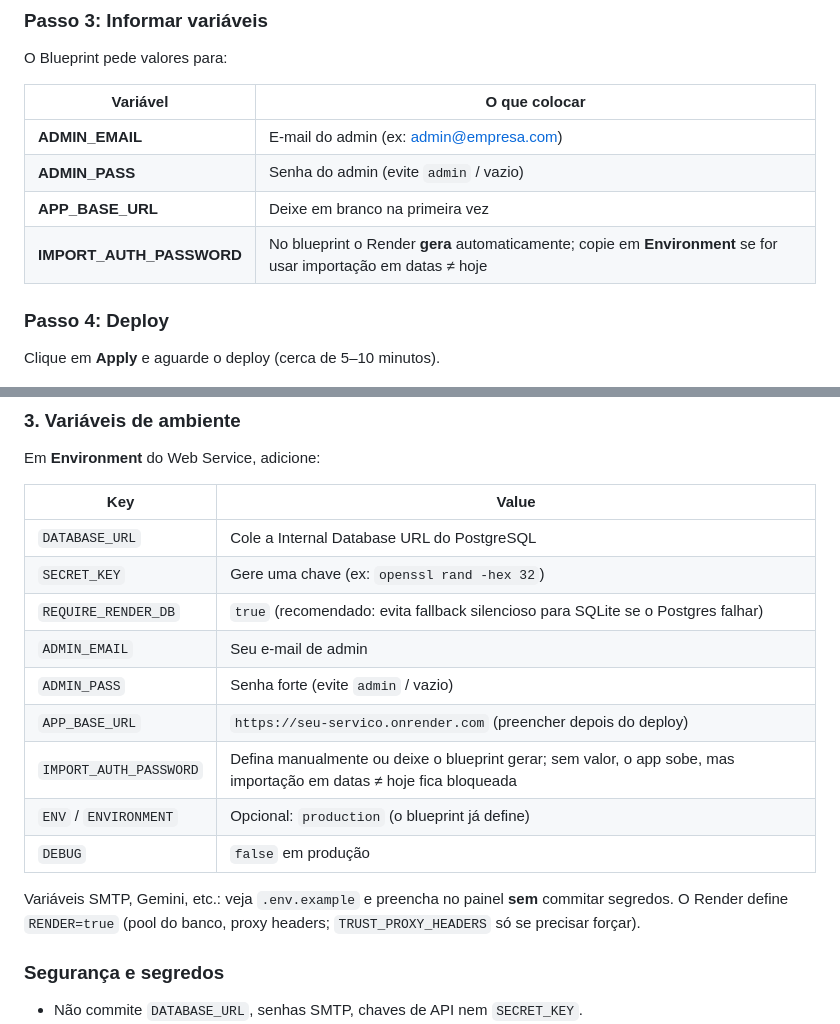
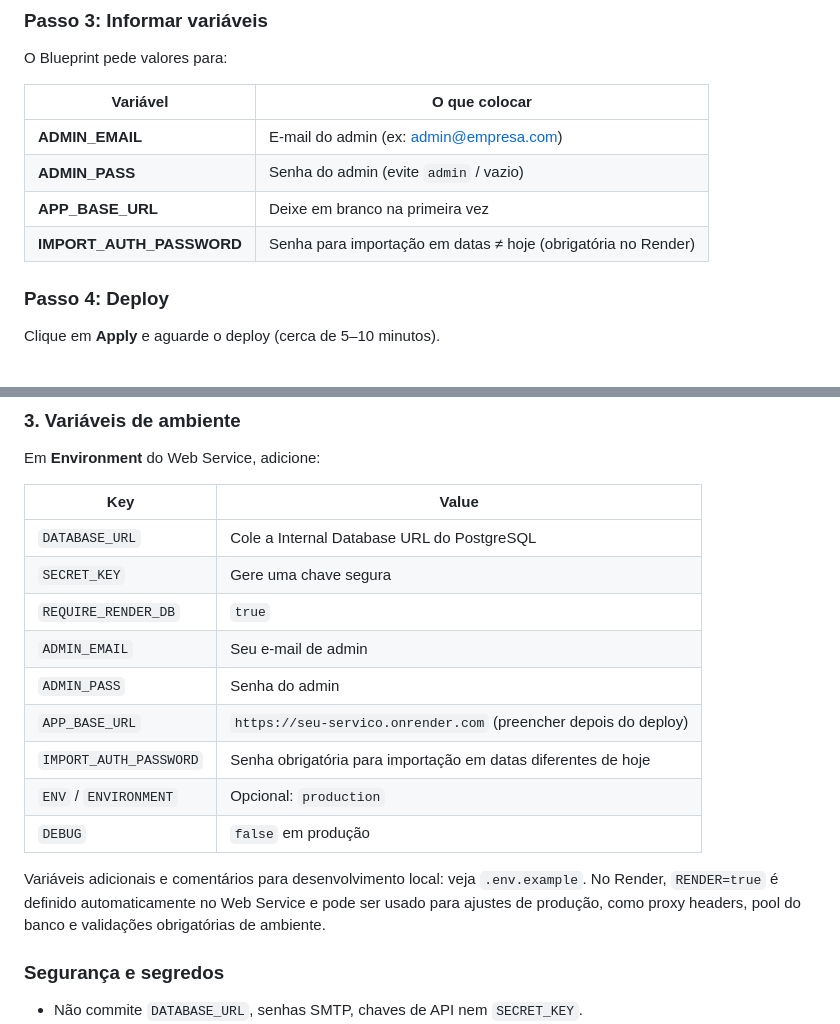
Before and after one commit to feliperanon/analise_operacional, a Markdown page: RENDER.md, 2 parts joined by grey strips. Rendered like a GitHub page.

Commit message:
sua mensagem

```diff
--- a/RENDER.md
+++ b/RENDER.md
@@ -56,7 +56,7 @@ O Blueprint pede valores para:
 | **ADMIN_EMAIL** | E-mail do admin (ex: admin@empresa.com) |
 | **ADMIN_PASS** | Senha do admin (evite `admin` / vazio) |
 | **APP_BASE_URL** | Deixe em branco na primeira vez |
-| **IMPORT_AUTH_PASSWORD** | No blueprint o Render **gera** automaticamente; copie em **Environment** se for usar importação em datas ≠ hoje |
+| **IMPORT_AUTH_PASSWORD** | Senha para importação em datas ≠ hoje (obrigatória no Render) |
 
 ### Passo 4: Deploy
 
@@ -106,16 +106,17 @@ Em **Environment** do Web Service, adicione:
 | Key | Value |
 |-----|-------|
 | `DATABASE_URL` | Cole a Internal Database URL do PostgreSQL |
-| `SECRET_KEY` | Gere uma chave (ex: `openssl rand -hex 32`) |
-| `REQUIRE_RENDER_DB` | `true` (recomendado: evita fallback silencioso para SQLite se o Postgres falhar) |
+| `SECRET_KEY` | Gere uma chave segura |
+| `REQUIRE_RENDER_DB` | `true` |
 | `ADMIN_EMAIL` | Seu e-mail de admin |
-| `ADMIN_PASS` | Senha forte (evite `admin` / vazio) |
+| `ADMIN_PASS` | Senha do admin |
 | `APP_BASE_URL` | `https://seu-servico.onrender.com` (preencher depois do deploy) |
-| `IMPORT_AUTH_PASSWORD` | Defina manualmente ou deixe o blueprint gerar; sem valor, o app sobe, mas importação em datas ≠ hoje fica bloqueada |
-| `ENV` / `ENVIRONMENT` | Opcional: `production` (o blueprint já define) |
+| `IMPORT_AUTH_PASSWORD` | Senha obrigatória para importação em datas diferentes de hoje |
+| `ENV` / `ENVIRONMENT` | Opcional: `production` |
 | `DEBUG` | `false` em produção |
 
-Variáveis SMTP, Gemini, etc.: veja `.env.example` e preencha no painel **sem** commitar segredos. O Render define `RENDER=true` (pool do banco, proxy headers; `TRUST_PROXY_HEADERS` só se precisar forçar).
+Variáveis adicionais e comentários para desenvolvimento local: veja `.env.example`.
+No Render, `RENDER=true` é definido automaticamente no Web Service e pode ser usado para ajustes de produção, como proxy headers, pool do banco e validações obrigatórias de ambiente.
 
 ### Segurança e segredos
 
```
